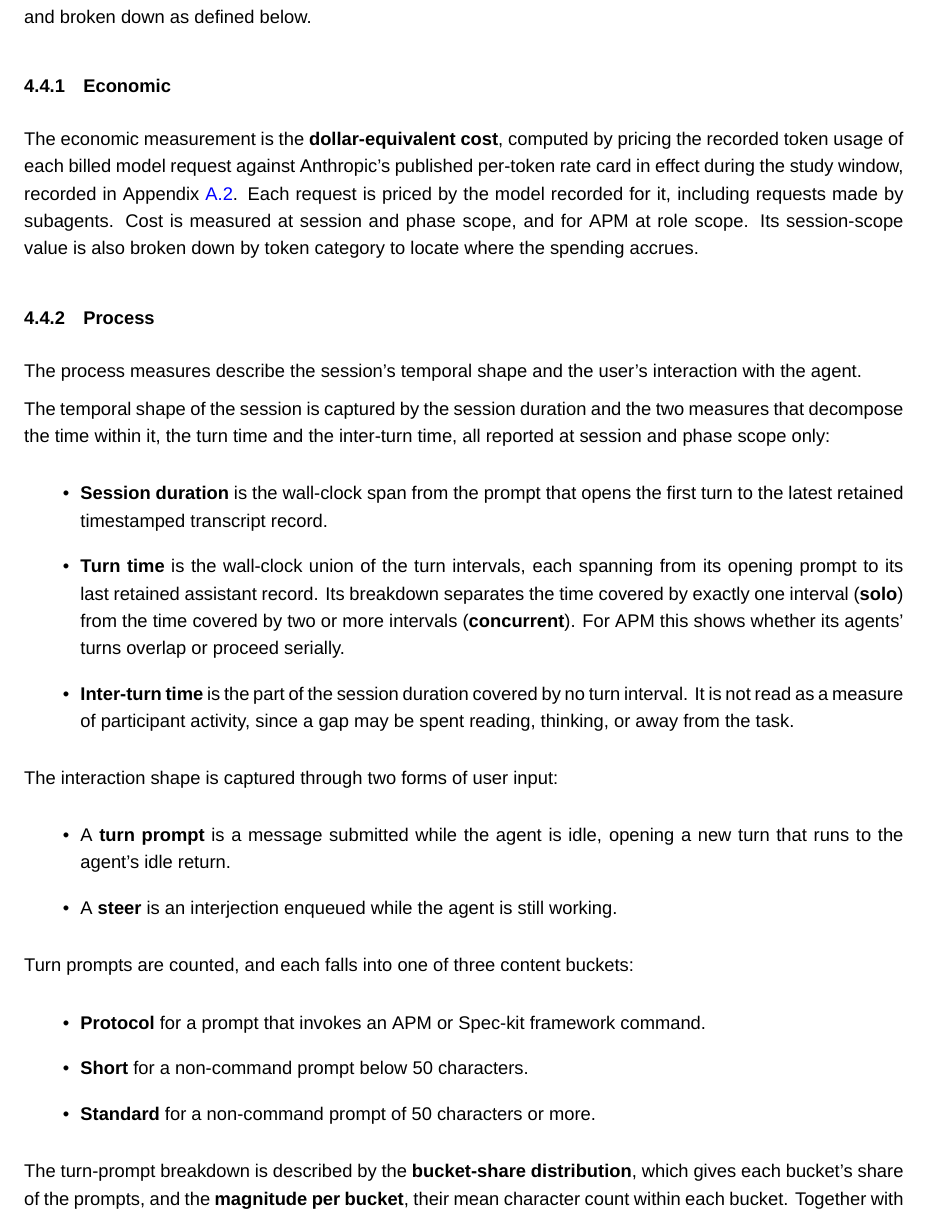
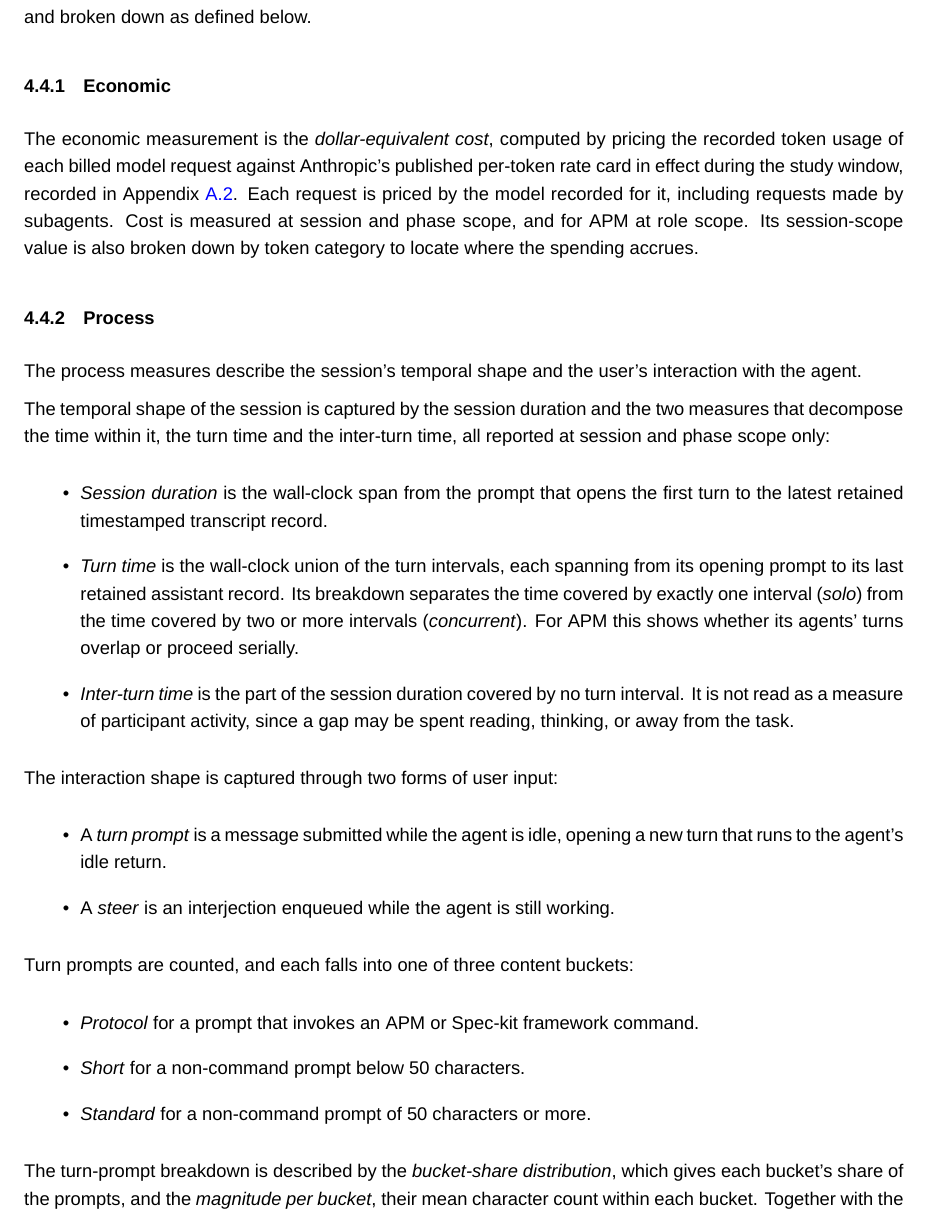
Before and after one commit to sdi2200262/bsc-apm-thesis, a LaTeX thesis (thesis.tex, which reads chapters/evaluation/evaluation.tex): part of page 23 of 68, cut so that both start at the same text. Compiled offline with XeLaTeX; a missing font is replaced by an installed copy or a similar font.

Commit message:
chore(eval): emphasise defined measure terms

```diff
--- a/chapters/evaluation/evaluation.tex
+++ b/chapters/evaluation/evaluation.tex
@@ -77,7 +77,7 @@ The phase and role scopes follow the frameworks' own workflow as recorded in the
 \subsection{Economic}
 \label{sec:evaluation-measures-economic}
 
-The economic measurement is the \textbf{dollar-equivalent cost}, computed by pricing the recorded token usage of each billed model request against Anthropic's published per-token rate card in effect during the study window, recorded in Appendix~\ref{app:evaluation-rate-card}. Each request is priced by the model recorded for it, including requests made by subagents. Cost is measured at session and phase scope, and for APM at role scope. Its session-scope value is also broken down by token category to locate where the spending accrues.
+The economic measurement is the \emph{dollar-equivalent cost}, computed by pricing the recorded token usage of each billed model request against Anthropic's published per-token rate card in effect during the study window, recorded in Appendix~\ref{app:evaluation-rate-card}. Each request is priced by the model recorded for it, including requests made by subagents. Cost is measured at session and phase scope, and for APM at role scope. Its session-scope value is also broken down by token category to locate where the spending accrues.
 
 \subsection{Process}
 \label{sec:evaluation-measures-process}
@@ -86,25 +86,25 @@ The process measures describe the session's temporal shape and the user's intera
 
 The temporal shape of the session is captured by the session duration and the two measures that decompose the time within it, the turn time and the inter-turn time, all reported at session and phase scope only:
 \begin{itemize}
-    \item \textbf{Session duration} is the wall-clock span from the prompt that opens the first turn to the latest retained timestamped transcript record.
-    \item \textbf{Turn time} is the wall-clock union of the turn intervals, each spanning from its opening prompt to its last retained assistant record. Its breakdown separates the time covered by exactly one interval (\textbf{solo}) from the time covered by two or more intervals (\textbf{concurrent}). For APM this shows whether its agents' turns overlap or proceed serially.
-    \item \textbf{Inter-turn time} is the part of the session duration covered by no turn interval. It is not read as a measure of participant activity, since a gap may be spent reading, thinking, or away from the task.
+    \item \emph{Session duration} is the wall-clock span from the prompt that opens the first turn to the latest retained timestamped transcript record.
+    \item \emph{Turn time} is the wall-clock union of the turn intervals, each spanning from its opening prompt to its last retained assistant record. Its breakdown separates the time covered by exactly one interval (\emph{solo}) from the time covered by two or more intervals (\emph{concurrent}). For APM this shows whether its agents' turns overlap or proceed serially.
+    \item \emph{Inter-turn time} is the part of the session duration covered by no turn interval. It is not read as a measure of participant activity, since a gap may be spent reading, thinking, or away from the task.
 \end{itemize}
 
 The interaction shape is captured through two forms of user input:
 \begin{itemize}
-    \item A \textbf{turn prompt} is a message submitted while the agent is idle, opening a new turn that runs to the agent's idle return.
-    \item A \textbf{steer} is an interjection enqueued while the agent is still working.
+    \item A \emph{turn prompt} is a message submitted while the agent is idle, opening a new turn that runs to the agent's idle return.
+    \item A \emph{steer} is an interjection enqueued while the agent is still working.
 \end{itemize}
 
 Turn prompts are counted, and each falls into one of three content buckets:
 \begin{itemize}
-    \item \textbf{Protocol} for a prompt that invokes an APM or Spec-kit framework command.
-    \item \textbf{Short} for a non-command prompt below 50 characters.
-    \item \textbf{Standard} for a non-command prompt of 50 characters or more.
+    \item \emph{Protocol} for a prompt that invokes an APM or Spec-kit framework command.
+    \item \emph{Short} for a non-command prompt below 50 characters.
+    \item \emph{Standard} for a non-command prompt of 50 characters or more.
 \end{itemize}
 
-The turn-prompt breakdown is described by the \textbf{bucket-share distribution}, which gives each bucket's share of the prompts, and the \textbf{magnitude per bucket}, their mean character count within each bucket. Together with the \textbf{turn-prompt count}, these measures describe how often the user opened turns, the form those prompts took, and the amount of text recorded in each form.
+The turn-prompt breakdown is described by the \emph{bucket-share distribution}, which gives each bucket's share of the prompts, and the \emph{magnitude per bucket}, their mean character count within each bucket. Together with the \emph{turn-prompt count}, these measures describe how often the user opened turns, the form those prompts took, and the amount of text recorded in each form.
 
 Steers are reported only as two counts, one for those delivered to the working agent and one for those not delivered.
 
```
Also changed, not shown: chapters/evaluation/evaluation.tex (6 more changed lines).
